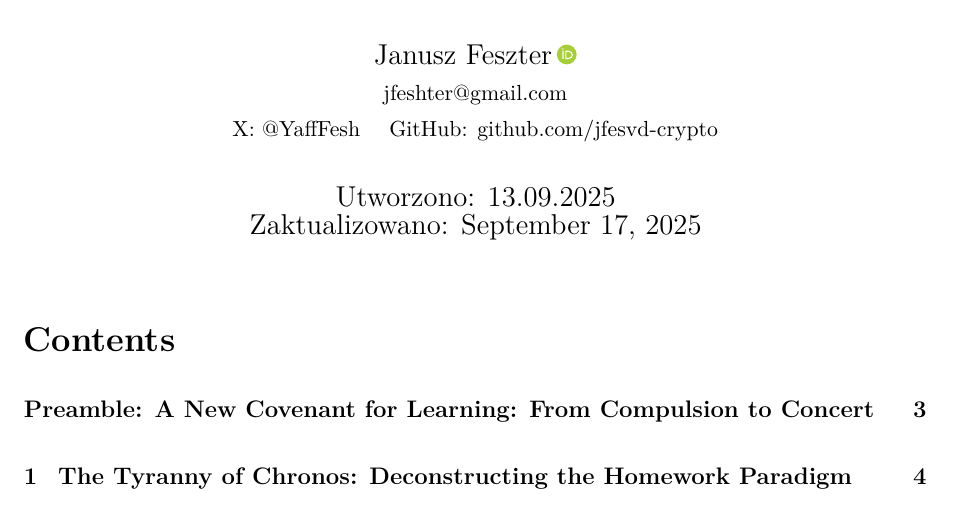
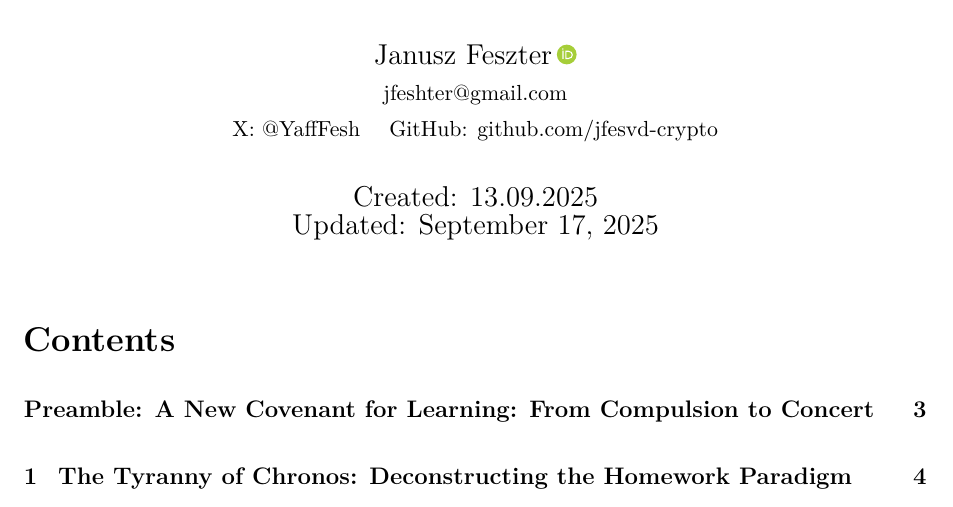
Before and after one commit to jfesvd-crypto/learning-pact, a LaTeX document (main.tex): part of page 1 of 10, cut so that both start at the same text. Compiled offline with pdfLaTeX.

Commit message:
Update main.tex

```diff
--- a/main.tex
+++ b/main.tex
@@ -124,7 +124,7 @@
 }
 
 \newcommand{\createddate}{13.09.2025}
-\date{Utworzono: \createddate\\Zaktualizowano: \today}
+\date{Created: \createddate\\Updated: \today}
 
 % Math first
 \usepackage{amsmath}
```
